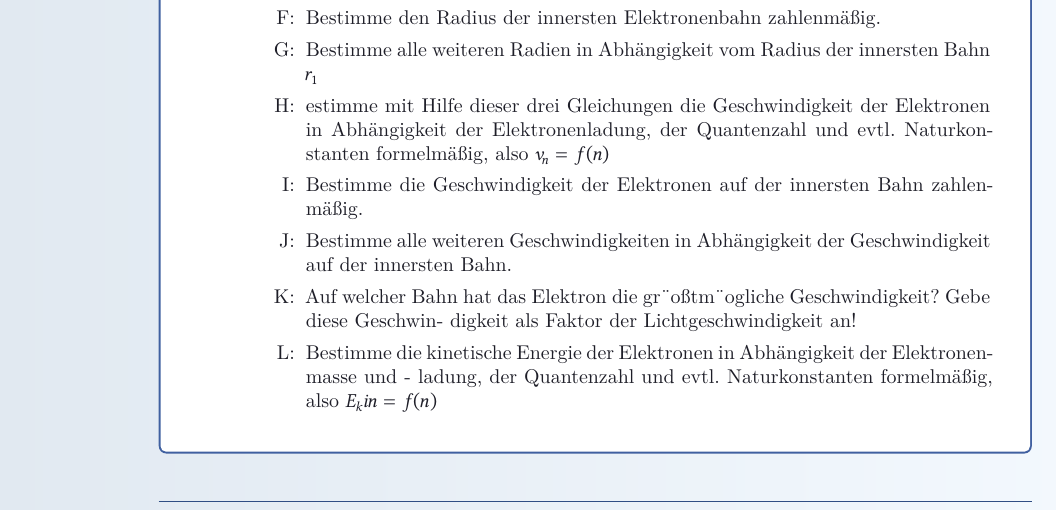
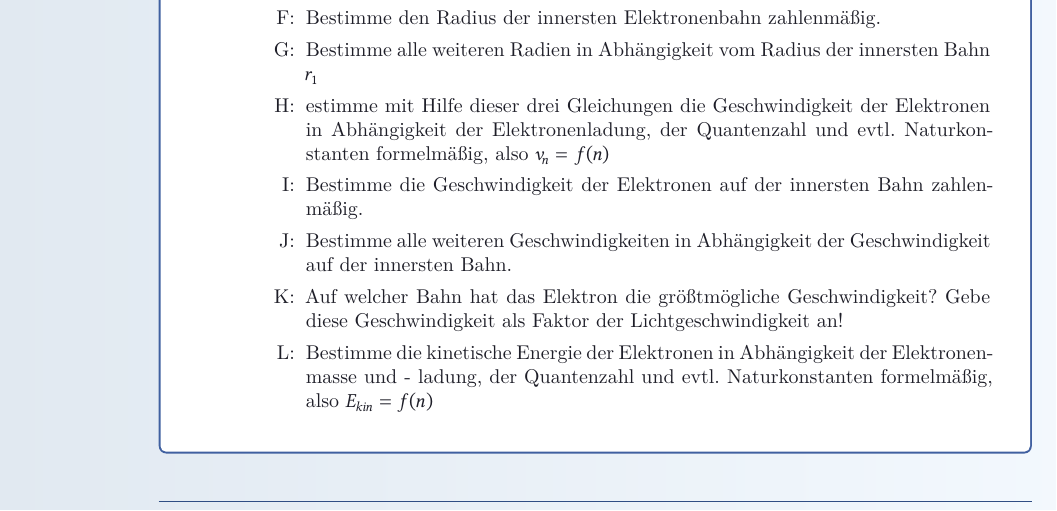
Before and after one commit to Sh4msher/13BG, a LaTeX document (Physik/Physik-Skript_Q3.tex): part of page 5 of 12, cut so that both start at the same text. Compiled offline with XeLaTeX.

Commit message:
Schulnotizen vom Stand 2025-09-10 22:30:44

```diff
--- a/Physik/Physik-Skript_Q3.tex
+++ b/Physik/Physik-Skript_Q3.tex
@@ -361,10 +361,9 @@
 				\item [H:] estimme mit Hilfe dieser drei Gleichungen die Geschwindigkeit der Elektronen in Abhängigkeit der Elektronenladung, der Quantenzahl und evtl. Naturkonstanten formelmäßig, also $v_n = f(n)$
 				\item [I:] Bestimme die Geschwindigkeit der Elektronen auf der innersten Bahn zahlenmäßig.
 				\item [J:] Bestimme alle weiteren Geschwindigkeiten in Abhängigkeit der Geschwindigkeit auf der innersten Bahn.
-			    \item [K:] Auf welcher Bahn hat das Elektron die gr¨oßtm¨ogliche Geschwindigkeit? Gebe diese Geschwin-
-			    digkeit als Faktor der Lichtgeschwindigkeit an!
+			    \item [K:] Auf welcher Bahn hat das Elektron die größtmögliche Geschwindigkeit? Gebe diese Geschwindigkeit als Faktor der Lichtgeschwindigkeit an!
 				\item [L:] Bestimme die kinetische Energie der Elektronen in Abhängigkeit der Elektronenmasse und -
-				ladung, der Quantenzahl und evtl. Naturkonstanten formelmäßig, also $E_kin = f(n)$
+				ladung, der Quantenzahl und evtl. Naturkonstanten formelmäßig, also $E_{kin} = f(n)$
 				%\item [M:]
 				%\item [N:]
 				%\item [O:]
```
Also changed, not shown: Physik/Physik-Skript_Q3.pdf, 2 other files.
